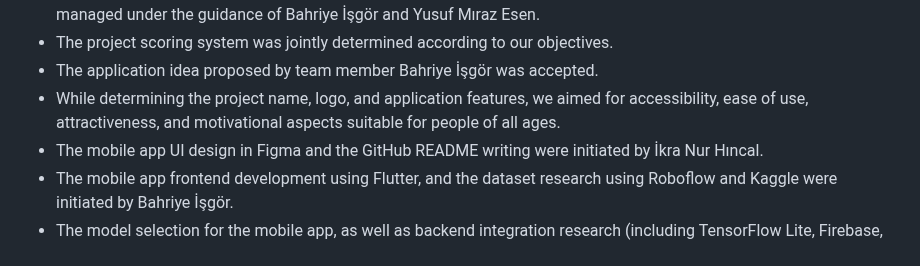
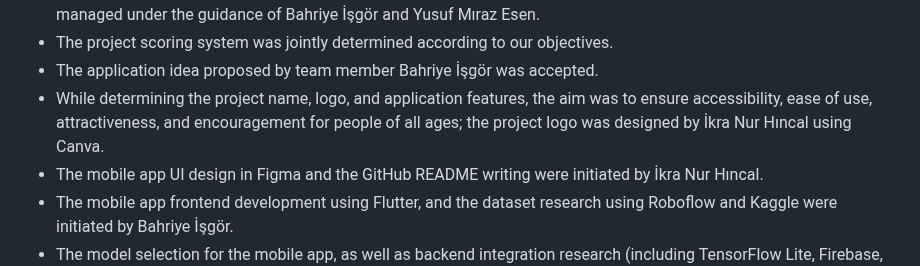
Before and after one commit to Bhryee/Point-and-Learn, a Markdown page: README.md, the part around the change. Drawn GitHub-style.

Commit message:
Update README.md
Signed-off-by: ikra nur hincal <109808068+hwli15@users.noreply.github.com>

```diff
--- a/README.md
+++ b/README.md
@@ -158,7 +158,7 @@ Point and Learn is an interactive mobile application designed to make language l
 - For the schedule and burndown chart, we initially used Miro, Trello, and Excel. These tools were collaboratively managed under the guidance of Bahriye İşgör and Yusuf Mıraz Esen.
 - The project scoring system was jointly determined according to our objectives.
 - The application idea proposed by team member Bahriye İşgör was accepted.
-- While determining the project name, logo, and application features, we aimed for accessibility, ease of use, attractiveness, and motivational aspects suitable for people of all ages.
+- While determining the project name, logo, and application features, the aim was to ensure accessibility, ease of use, attractiveness, and encouragement for people of all ages; the project logo was designed by İkra Nur Hıncal using Canva.
 - The mobile app UI design in Figma and the GitHub README writing were initiated by İkra Nur Hıncal.
 - The mobile app frontend development using Flutter, and the dataset research using Roboflow and Kaggle were initiated by Bahriye İşgör.
 - The model selection for the mobile app, as well as backend integration research (including TensorFlow Lite, Firebase, YOLO, and FastAPI) were initiated by Serkan Özdemir, Bahriye İşgör, and Vecih Hammour.
```
